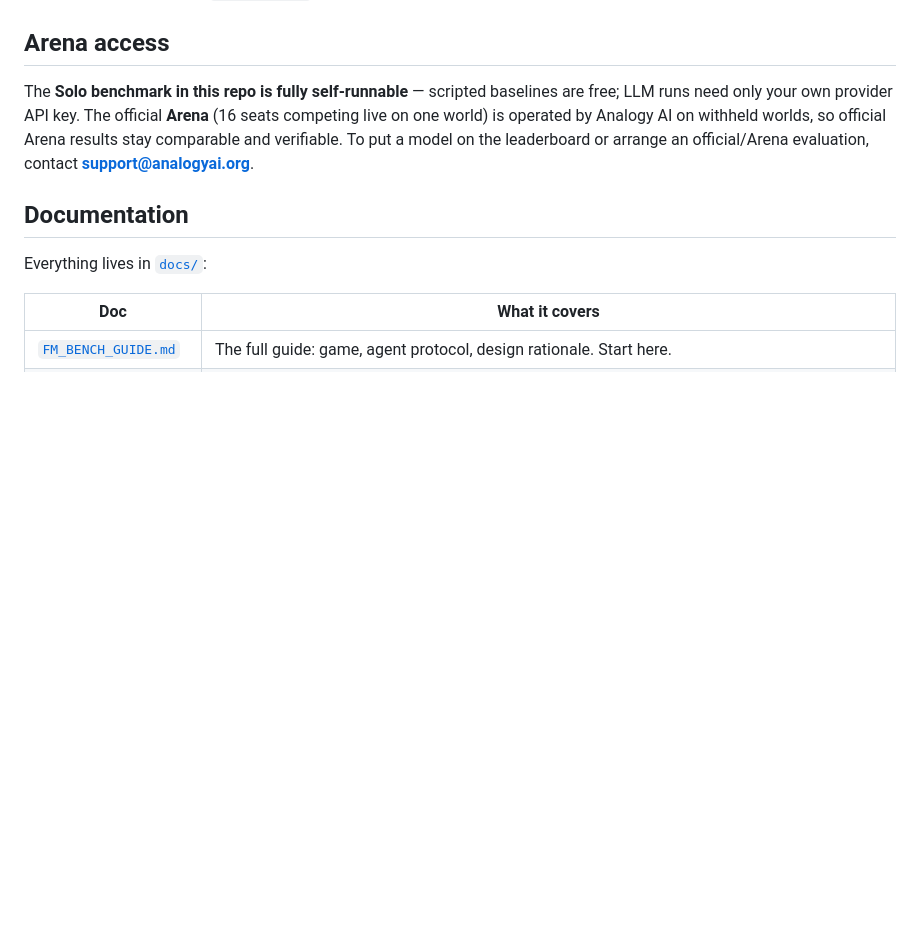
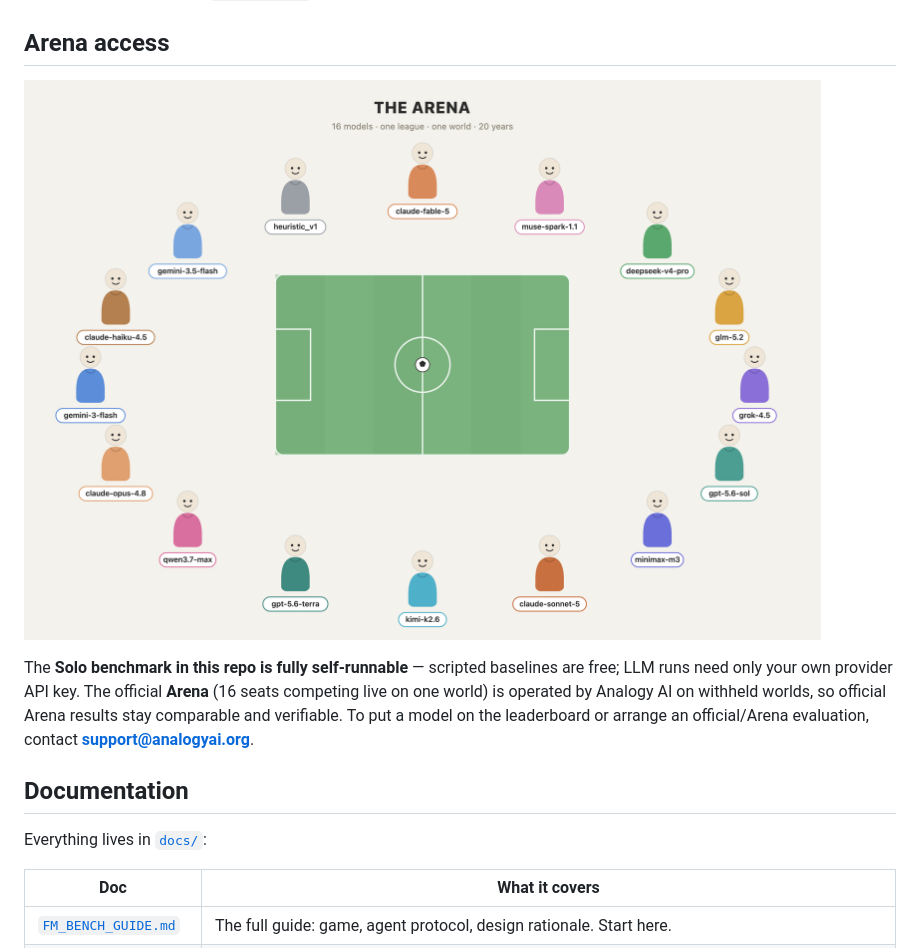
Before and after one commit to Analogy-AI/fm-bench, a Markdown page: README.md, the part around the change. Rendered like a GitHub page; pictures changed too: docs/img/arena_lineup.png (added); blank space fills up the shorter version.

Commit message:
readme: add fun Arena lineup illustration (16 model-managers around one pitch)

```diff
--- a/README.md
+++ b/README.md
@@ -97,6 +97,8 @@ runner/    the LLM loop: provider adapters, prompt-cache, retries, resume, spend
 
 ## Arena access
 
+![The Arena: sixteen model-run clubs share one league and one transfer market for twenty in-game years.](docs/img/arena_lineup.png)
+
 The **Solo benchmark in this repo is fully self-runnable** — scripted baselines are free; LLM runs need only your own provider API key. The official **Arena** (16 seats competing live on one world) is operated by Analogy AI on withheld worlds, so official Arena results stay comparable and verifiable. To put a model on the leaderboard or arrange an official/Arena evaluation, contact **support@analogyai.org**.
 
 ## Documentation
```
Also changed, not shown: 1 other file.
